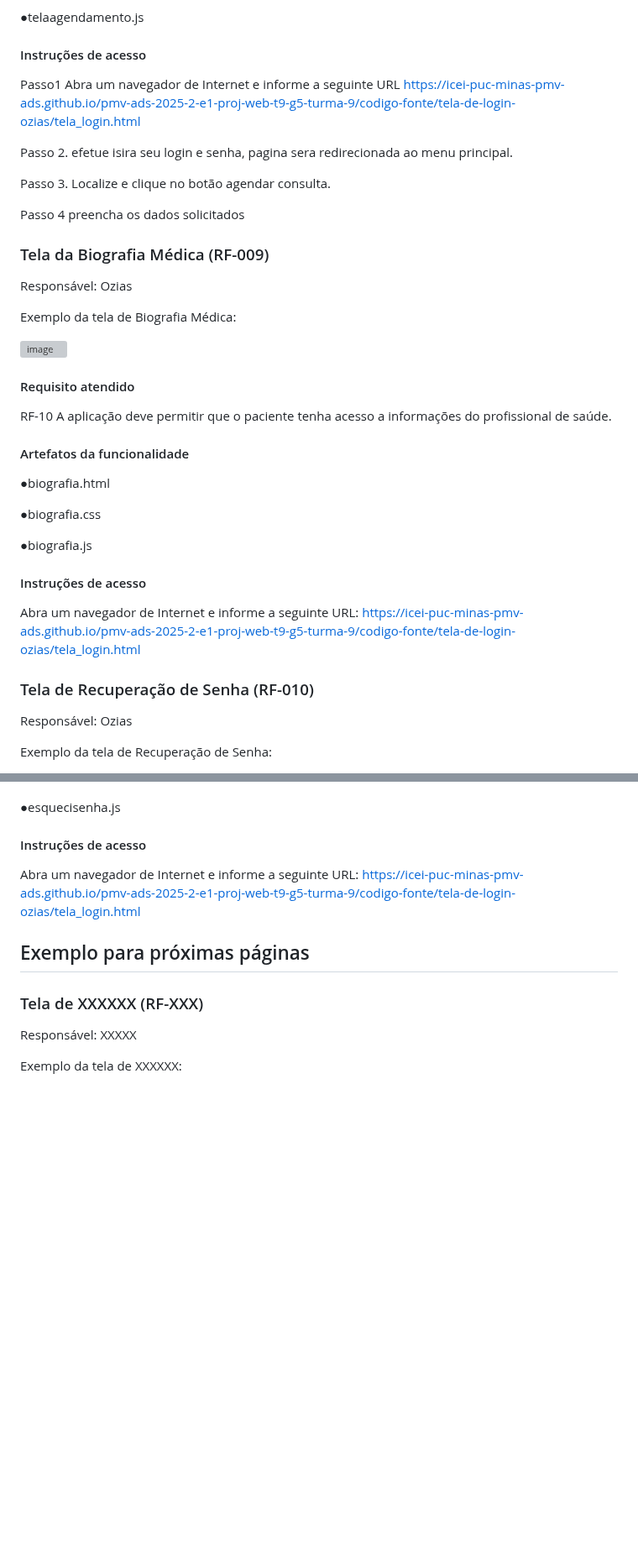
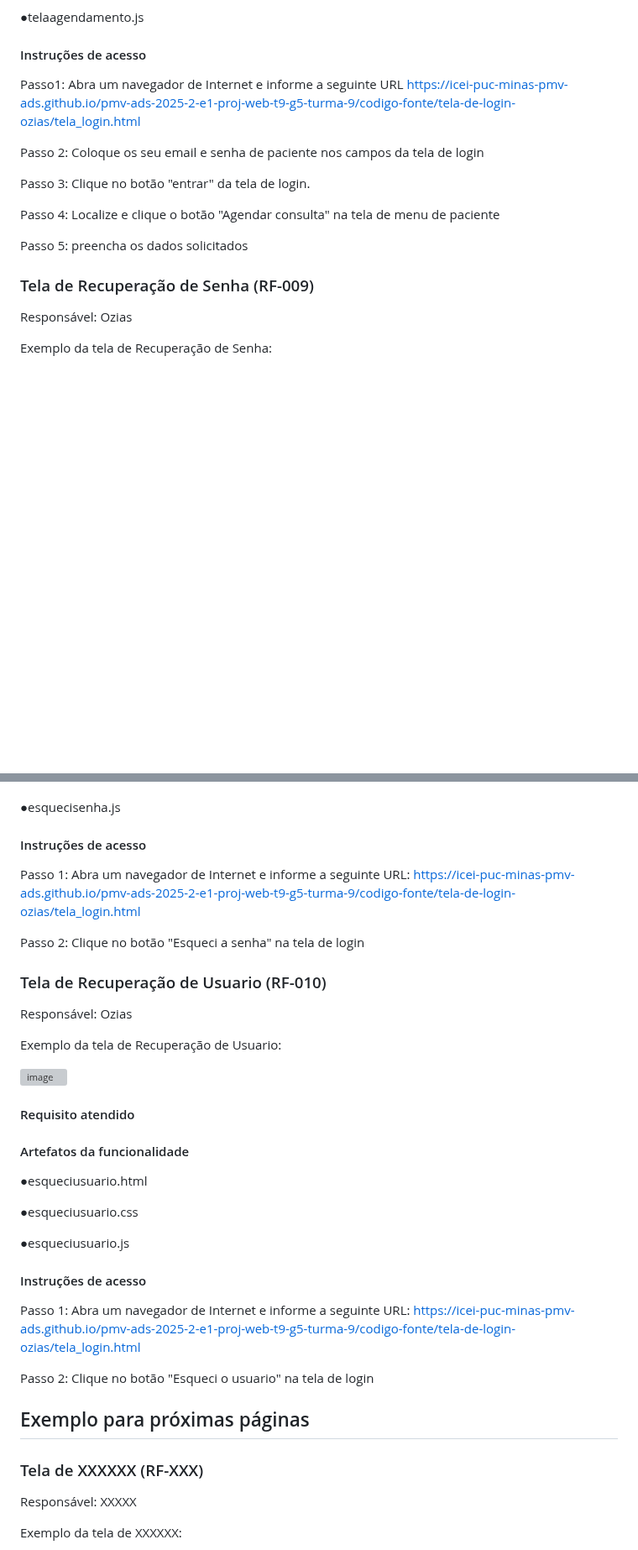
Before and after one commit to Andryws121/Trabalho-Faculdade-Sistema-De-Cl-nica-M-dica, a Markdown page: documentos/06-Programação de Funcionalidades.md, 2 parts joined by grey strips. Shown at 84% size. GitHub-like rendering; blank space fills up the shorter version; grey boxes are pictures that could not be loaded.

Commit message:
Corrige instruções de acesso e erros de digitação
Atualiza as instruções de acesso e corrige erros de digitação nas seções de login e recuperação de senha.

```diff
--- a/documentos/06-Programação de Funcionalidades.md
+++ b/documentos/06-Programação de Funcionalidades.md
@@ -270,50 +276,22 @@ RF-03	A aplicação deve permitir marcação de consulta online.
 ●telaagendamento.js
 
 #### Instruções de acesso
-Passo1
-Abra um navegador de Internet e informe a seguinte URL https://icei-puc-minas-pmv-ads.github.io/pmv-ads-2025-2-e1-proj-web-t9-g5-turma-9/codigo-fonte/tela-de-login-ozias/tela_login.html
+Passo1: Abra um navegador de Internet e informe a seguinte URL https://icei-puc-minas-pmv-ads.github.io/pmv-ads-2025-2-e1-proj-web-t9-g5-turma-9/codigo-fonte/tela-de-login-ozias/tela_login.html
 
-Passo 2.
-efetue isira seu login e senha, pagina sera redirecionada ao menu principal.
+Passo 2: Coloque os seu email e senha de paciente nos campos da tela de login
 
-Passo 3.
-Localize e clique no botão agendar consulta.
+Passo 3: Clique no botão "entrar" da tela de login.
 
-Passo 4
-preencha os dados solicitados
+Passo 4: Localize e clique o botão "Agendar consulta" na tela de menu de paciente
 
-
-
-
-### Tela da Biografia Médica (RF-009)
-Responsável: Ozias
-
-Exemplo da tela de Biografia Médica:
-
-<img width="2559" height="1315" alt="image" src="https://github.com/user-attachments/assets/acec5072-590d-4227-8345-8c6f9fc270c9" />
-
-#### Requisito atendido
-
-RF-10	A aplicação deve permitir que o paciente tenha acesso a informações do profissional de saúde.
-
-#### Artefatos da funcionalidade
-
-●biografia.html
-
-●biografia.css
-
-●biografia.js
-
-
-#### Instruções de acesso
-
-Abra um navegador de Internet e informe a seguinte URL: https://icei-puc-minas-pmv-ads.github.io/pmv-ads-2025-2-e1-proj-web-t9-g5-turma-9/codigo-fonte/tela-de-login-ozias/tela_login.html
+Passo 5: preencha os dados solicitados
 
 
 
 
 
-### Tela de Recuperação de Senha (RF-010)
+
+### Tela de Recuperação de Senha (RF-009)
 Responsável: Ozias
 
 Exemplo da tela de Recuperação de Senha:
@@ -337,11 +315,41 @@ Exemplo da tela de Recuperação de Senha:
 
 #### Instruções de acesso
 
-Abra um navegador de Internet e informe a seguinte URL: https://icei-puc-minas-pmv-ads.github.io/pmv-ads-2025-2-e1-proj-web-t9-g5-turma-9/codigo-fonte/tela-de-login-ozias/tela_login.html
+Passo 1: Abra um navegador de Internet e informe a seguinte URL: https://icei-puc-minas-pmv-ads.github.io/pmv-ads-2025-2-e1-proj-web-t9-g5-turma-9/codigo-fonte/tela-de-login-ozias/tela_login.html
+
+Passo 2: Clique no botão "Esqueci a senha" na tela de login
 
 
 
 
+### Tela de Recuperação de Usuario (RF-010)
+Responsável: Ozias
+
+Exemplo da tela de Recuperação de Usuario:
+
+<img width="2560" height="1319" alt="image" src="https://github.com/user-attachments/assets/a988b4cf-1099-43a7-b000-09c1205c1950" />
+
+
+
+
+#### Requisito atendido
+
+
+
+#### Artefatos da funcionalidade
+
+●esqueciusuario.html
+
+●esqueciusuario.css
+
+●esqueciusuario.js
+
+
+#### Instruções de acesso
+
+Passo 1: Abra um navegador de Internet e informe a seguinte URL: https://icei-puc-minas-pmv-ads.github.io/pmv-ads-2025-2-e1-proj-web-t9-g5-turma-9/codigo-fonte/tela-de-login-ozias/tela_login.html
+
+Passo 2: Clique no botão "Esqueci o usuario" na tela de login
 
 
 ## Exemplo para próximas páginas
```
Also changed, not shown: other parts of documentos/06-Programação de Funcionalidades.md (+9 -3 lines).
